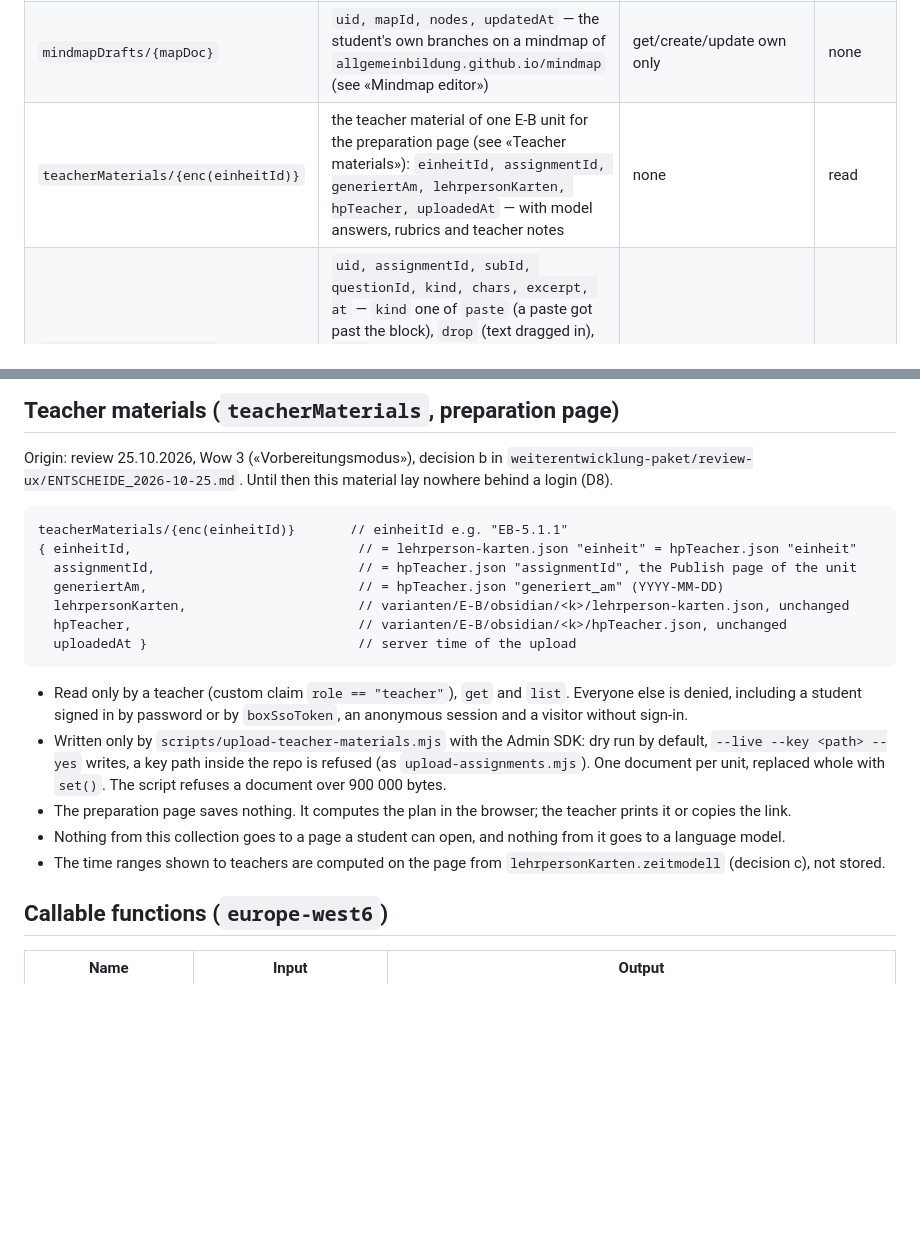
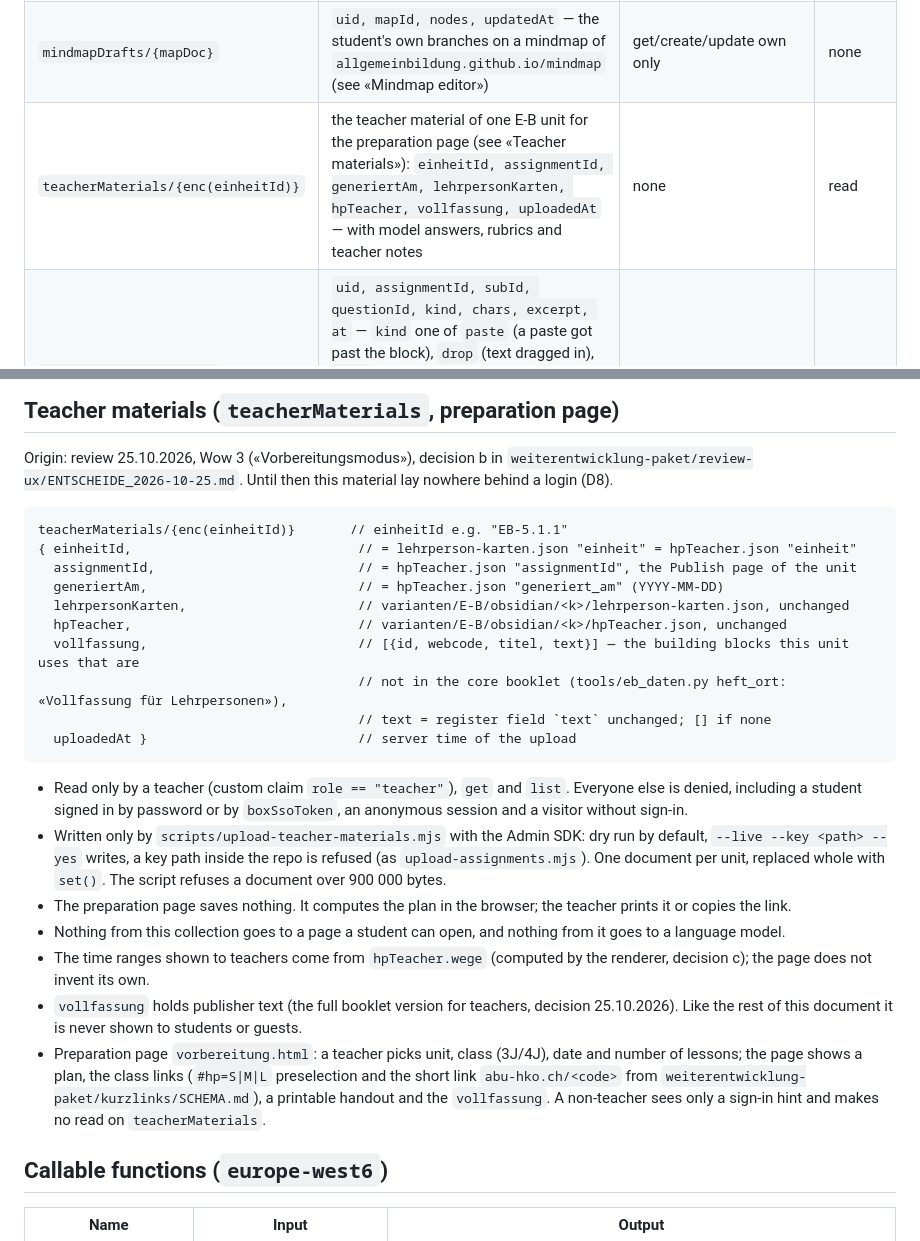
Before and after one commit to allgemeinbildung/lms_box, a Markdown page: backend/CONTRACT.md, 2 parts joined by grey strips. GitHub-like rendering; blank space fills up the shorter version.

Commit message:
CONTRACT: teacherMaterials.vollfassung und Vorbereitungsseite (Wow 3 / K7, Entscheid 25.10.2026)
Co-Authored-By: Claude Opus 5.5 <noreply@anthropic.com>

````diff
--- a/backend/CONTRACT.md
+++ b/backend/CONTRACT.md
@@ -46,7 +46,7 @@ Sub-assignment keys contain dots (`"A. Grundsätze …"`). Documents holding the
 | `formativUsage/{pairDoc}` | `uid, assignmentId, slots` — `slots` is a map keyed `"<subId>::<questionId>"` (`formativ.slotKey`); an entry is `{state, at}` while the first request runs, and when done also `textHash, rubrik_version, request_id, prompt_version, duration_ms, pseudonym, names_masked, gesendet, result{zustand, kriterien[]}` — the **latest** attempt — plus `frueher[]` (earlier attempts, oldest first, same fields without `state`) and `pendingAt` while a further request runs (see «Formative feedback: attempts, trail, overview»). `ausfaelle[]` (`{at, request_id}`, at most 20) lists technically failed tries that reached the model, for the cost report; an entry with only those has `state: 'frei'`. Written by the function with a precondition `update()` that replaces `slots` whole | none | read |
 | `quizProgress/{quizDoc}` | `uid, unit, last{known, total, date}, hard[], updatedAt` — the self-test («Kurztest») at the end of a unit on lehrmittel.aburossi.ch: result of the last complete run (`date` an ISO string from the device clock) and the terms marked «Nochmals» in that run | get/create/update/delete own only | none |
 | `mindmapDrafts/{mapDoc}` | `uid, mapId, nodes, updatedAt` — the student's own branches on a mindmap of `allgemeinbildung.github.io/mindmap` (see «Mindmap editor») | get/create/update own only | none |
-| `teacherMaterials/{enc(einheitId)}` | the teacher material of one E-B unit for the preparation page (see «Teacher materials»): `einheitId, assignmentId, generiertAm, lehrpersonKarten, hpTeacher, uploadedAt` — with model answers, rubrics and teacher notes | none | read |
+| `teacherMaterials/{enc(einheitId)}` | the teacher material of one E-B unit for the preparation page (see «Teacher materials»): `einheitId, assignmentId, generiertAm, lehrpersonKarten, hpTeacher, vollfassung, uploadedAt` — with model answers, rubrics and teacher notes | none | read |
 | `pasteEvents/{pasteDoc}` | `uid, assignmentId, subId, questionId, kind, chars, excerpt, at` — `kind` one of `paste` (a paste got past the block), `drop` (text dragged in), `bulk` (one change inserted ≥ 40 characters), `fast` (≥ 60 characters in under 3 s, faster than typing); `chars` the number of characters inserted; `excerpt` the first 300 of them | create own only | read |
 
 Rules that must hold:
@@ -121,6 +121,9 @@ teacherMaterials/{enc(einheitId)}       // einheitId e.g. "EB-5.1.1"
   generiertAm,                           // = hpTeacher.json "generiert_am" (YYYY-MM-DD)
   lehrpersonKarten,                      // varianten/E-B/obsidian/<k>/lehrperson-karten.json, unchanged
   hpTeacher,                             // varianten/E-B/obsidian/<k>/hpTeacher.json, unchanged
+  vollfassung,                           // [{id, webcode, titel, text}] — the building blocks this unit uses that are
+                                         // not in the core booklet (tools/eb_daten.py heft_ort: «Vollfassung für Lehrpersonen»),
+                                         // text = register field `text` unchanged; [] if none
   uploadedAt }                           // server time of the upload
 ```
 
@@ -128,7 +131,9 @@ teacherMaterials/{enc(einheitId)}       // einheitId e.g. "EB-5.1.1"
 - Written only by `scripts/upload-teacher-materials.mjs` with the Admin SDK: dry run by default, `--live --key <path> --yes` writes, a key path inside the repo is refused (as `upload-assignments.mjs`). One document per unit, replaced whole with `set()`. The script refuses a document over 900 000 bytes.
 - The preparation page saves nothing. It computes the plan in the browser; the teacher prints it or copies the link.
 - Nothing from this collection goes to a page a student can open, and nothing from it goes to a language model.
-- The time ranges shown to teachers are computed on the page from `lehrpersonKarten.zeitmodell` (decision c), not stored.
+- The time ranges shown to teachers come from `hpTeacher.wege` (computed by the renderer, decision c); the page does not invent its own.
+- `vollfassung` holds publisher text (the full booklet version for teachers, decision 25.10.2026). Like the rest of this document it is never shown to students or guests.
+- Preparation page `vorbereitung.html`: a teacher picks unit, class (3J/4J), date and number of lessons; the page shows a plan, the class links (`#hp=S|M|L` preselection and the short link `abu-hko.ch/<code>` from `weiterentwicklung-paket/kurzlinks/SCHEMA.md`), a printable handout and the `vollfassung`. A non-teacher sees only a sign-in hint and makes no read on `teacherMaterials`.
 
 ## Callable functions (`europe-west6`)
 
````
